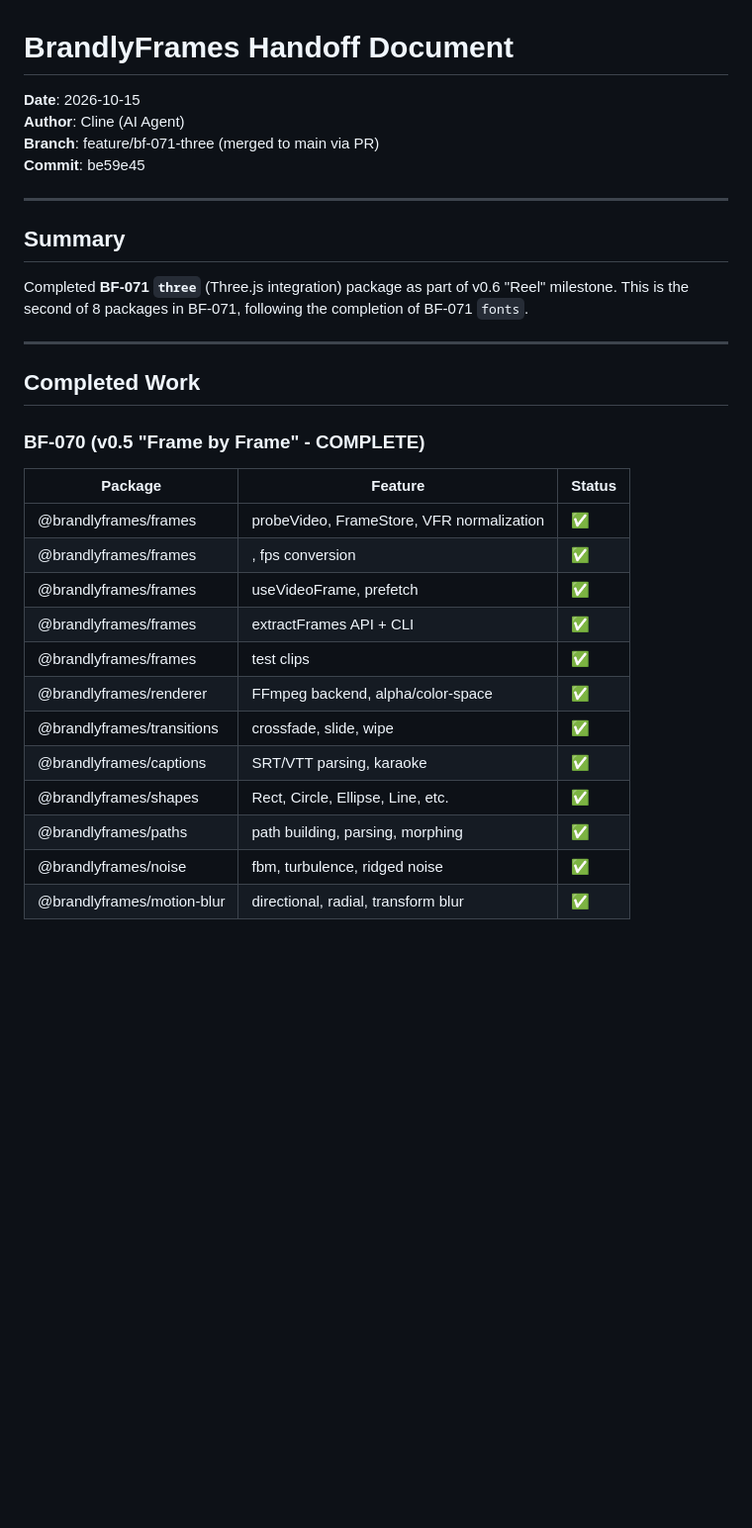
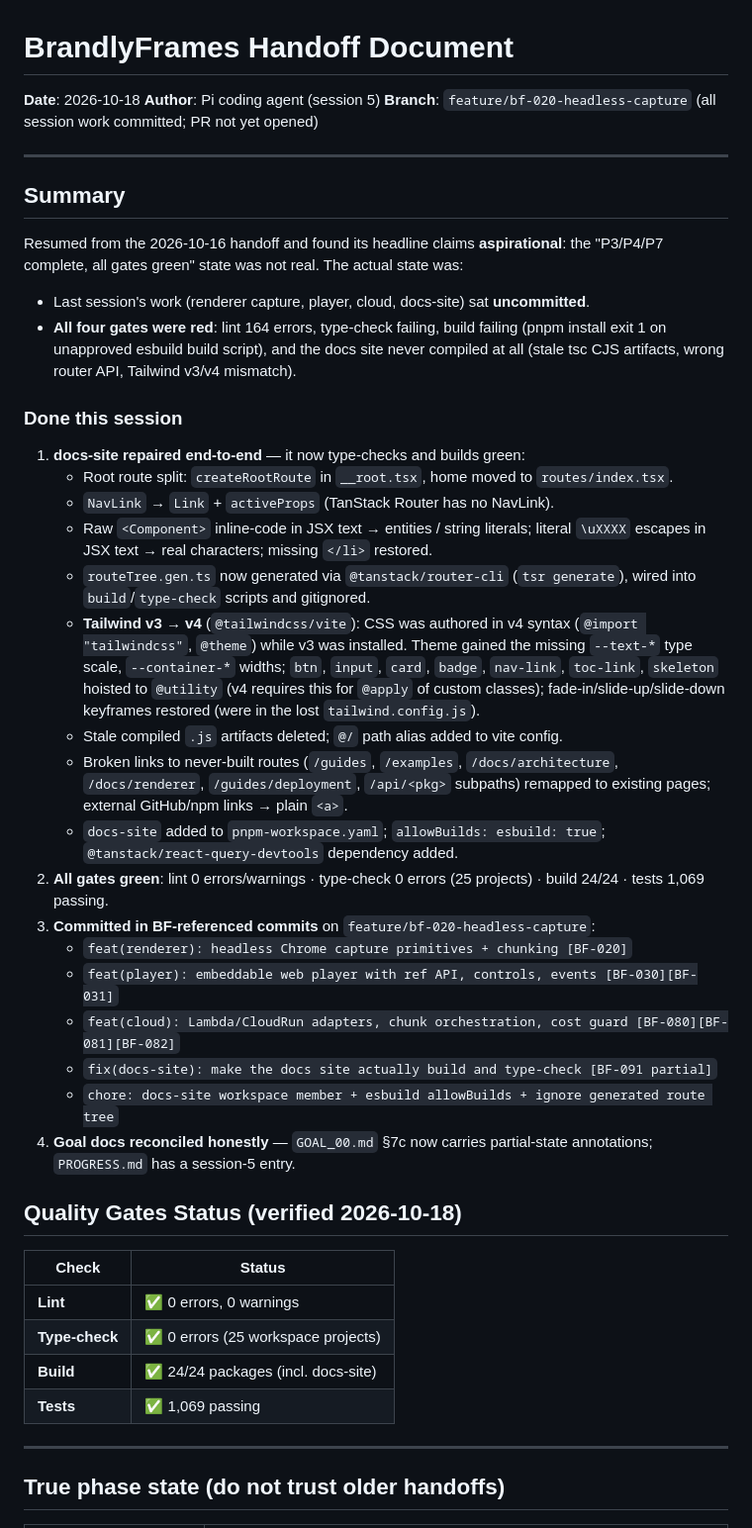
Before and after one commit to Dream-Pixels-Forge/brandlyframes, a Markdown page: HANDOFF.md, the part around one of its changes. Shown at 99% size. Drawn GitHub-style; blank space fills up the shorter version.

```diff
--- a/HANDOFF.md
+++ b/HANDOFF.md
@@ -1,33 +1,63 @@
 # BrandlyFrames Handoff Document
 
-**Date**: 2026-10-15
-**Author**: Cline (AI Agent)
-**Branch**: feature/bf-071-three (merged to main via PR)
-**Commit**: be59e45
+**Date**: 2026-10-18
+**Author**: Pi coding agent (session 5)
+**Branch**: `feature/bf-020-headless-capture` (all session work committed; PR not yet opened)
 
 ---
 
 ## Summary
 
-Completed **BF-071 `three`** (Three.js integration) package as part of v0.6 "Reel" milestone. This is the second of 8 packages in BF-071, following the completion of BF-071 `fonts`.
+Resumed from the 2026-10-16 handoff and found its headline claims **aspirational**:
+the "P3/P4/P7 complete, all gates green" state was not real. The actual state was:
+
+- Last session's work (renderer capture, player, cloud, docs-site) sat **uncommitted**.
+- **All four gates were red**: lint 164 errors, type-check failing, build failing (pnpm
+  install exit 1 on unapproved esbuild build script), and the docs site never compiled
+  at all (stale tsc CJS artifacts, wrong router API, Tailwind v3/v4 mismatch).
+
+### Done this session
+
+1. **docs-site repaired end-to-end** — it now type-checks and builds green:
+   - Root route split: `createRootRoute` in `__root.tsx`, home moved to `routes/index.tsx`.
+   - `NavLink` → `Link` + `activeProps` (TanStack Router has no NavLink).
+   - Raw `<Component>` inline-code in JSX text → entities / string literals; literal
+     `\uXXXX` escapes in JSX text → real characters; missing `</li>` restored.
+   - `routeTree.gen.ts` now generated via `@tanstack/router-cli` (`tsr generate`),
+     wired into `build`/`type-check` scripts and gitignored.
+   - **Tailwind v3 → v4** (`@tailwindcss/vite`): CSS was authored in v4 syntax
+     (`@import "tailwindcss"`, `@theme`) while v3 was installed. Theme gained the
+     missing `--text-*` type scale, `--container-*` widths; `btn`, `input`, `card`,
+     `badge`, `nav-link`, `toc-link`, `skeleton` hoisted to `@utility` (v4 requires
+     this for `@apply` of custom classes); fade-in/slide-up/slide-down keyframes
+     restored (were in the lost `tailwind.config.js`).
+   - Stale compiled `.js` artifacts deleted; `@/` path alias added to vite config.
+   - Broken links to never-built routes (`/guides`, `/examples`, `/docs/architecture`,
+     `/docs/renderer`, `/guides/deployment`, `/api/<pkg>` subpaths) remapped to
+     existing pages; external GitHub/npm links → plain `<a>`.
+   - `docs-site` added to `pnpm-workspace.yaml`; `allowBuilds: esbuild: true`;
+     `@tanstack/react-query-devtools` dependency added.
+2. **All gates green**: lint 0 errors/warnings · type-check 0 errors (25 projects) ·
+   build 24/24 · tests 1,069 passing.
+3. **Committed in BF-referenced commits** on `feature/bf-020-headless-capture`:
+   - `feat(renderer): headless Chrome capture primitives + chunking [BF-020]`
+   - `feat(player): embeddable web player with ref API, controls, events [BF-030][BF-031]`
+   - `feat(cloud): Lambda/CloudRun adapters, chunk orchestration, cost guard [BF-080][BF-081][BF-082]`
+   - `fix(docs-site): make the docs site actually build and type-check [BF-091 partial]`
+   - `chore: docs-site workspace member + esbuild allowBuilds + ignore generated route tree`
+4. **Goal docs reconciled honestly** — `GOAL_00.md` §7c now carries partial-state
+   annotations; `PROGRESS.md` has a session-5 entry.
+
+## Quality Gates Status (verified 2026-10-18)
+
+| Check | Status |
+|-------|--------|
+| **Lint** | ✅ 0 errors, 0 warnings |
+| **Type-check** | ✅ 0 errors (25 workspace projects) |
+| **Build** | ✅ 24/24 packages (incl. docs-site) |
+| **Tests** | ✅ 1,069 passing |
 
 ---
 
-## Completed Work
+## True phase state (do not trust older handoffs)
 
-### BF-070 (v0.5 "Frame by Frame" - COMPLETE)
-| Package | Feature | Status |
-|---------|---------|--------|
-| @brandlyframes/frames | probeVideo, FrameStore, VFR normalization | ✅ |
-| @brandlyframes/frames | <FrameVideo>, fps conversion | ✅ |
-| @brandlyframes/frames | useVideoFrame, prefetch | ✅ |
-| @brandlyframes/frames | extractFrames API + CLI | ✅ |
-| @brandlyframes/frames | test clips | ✅ |
-| @brandlyframes/renderer | FFmpeg backend, alpha/color-space | ✅ |
-| @brandlyframes/transitions | crossfade, slide, wipe | ✅ |
-| @brandlyframes/captions | SRT/VTT parsing, karaoke | ✅ |
-| @brandlyframes/shapes | Rect, Circle, Ellipse, Line, etc. | ✅ |
-| @brandlyframes/paths | path building, parsing, morphing | ✅ |
-| @brandlyframes/noise | fbm, turbulence, ridged noise | ✅ |
-| @brandlyframes/motion-blur | directional, radial, transform blur | ✅ |
-
```
Also changed, not shown: other parts of HANDOFF.md (+44 -162 lines), dev-notes/Goals/GOAL_00.md (+7 -7 lines), dev-notes/PROGRESS.md (+9 -0 lines).
